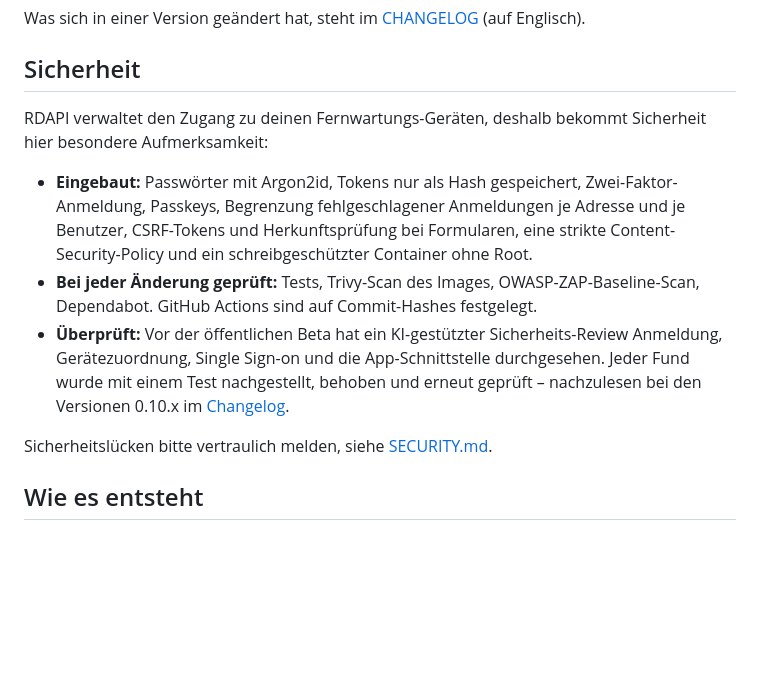
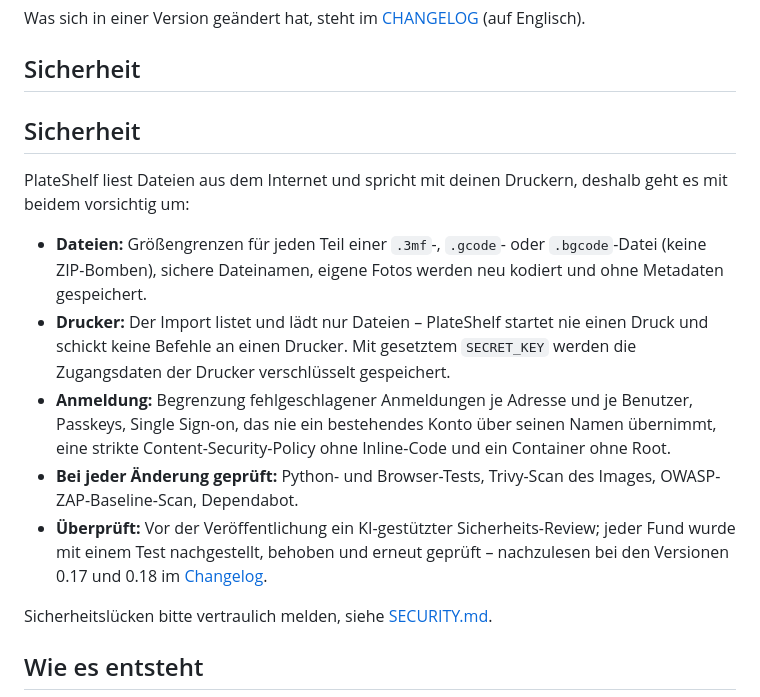
Before and after one commit to Schnuecks/plateshelf, a Markdown page: README.de.md, the part around the change. GitHub-like rendering; blank space fills up the shorter version.

```diff
--- a/README.de.md
+++ b/README.de.md
@@ -85,19 +85,24 @@ Was sich in einer Version geändert hat, steht im [CHANGELOG](CHANGELOG.md) (auf
 
 ## Sicherheit
 
-RDAPI verwaltet den Zugang zu deinen Fernwartungs-Geräten, deshalb bekommt Sicherheit hier
-besondere Aufmerksamkeit:
+## Sicherheit
 
-- **Eingebaut:** Passwörter mit Argon2id, Tokens nur als Hash gespeichert,
-  Zwei-Faktor-Anmeldung, Passkeys, Begrenzung fehlgeschlagener Anmeldungen je Adresse und je
-  Benutzer, CSRF-Tokens und Herkunftsprüfung bei Formularen, eine strikte
-  Content-Security-Policy und ein schreibgeschützter Container ohne Root.
-- **Bei jeder Änderung geprüft:** Tests, Trivy-Scan des Images, OWASP-ZAP-Baseline-Scan,
-  Dependabot. GitHub Actions sind auf Commit-Hashes festgelegt.
-- **Überprüft:** Vor der öffentlichen Beta hat ein KI-gestützter Sicherheits-Review Anmeldung,
-  Gerätezuordnung, Single Sign-on und die App-Schnittstelle durchgesehen. Jeder Fund wurde mit
-  einem Test nachgestellt, behoben und erneut geprüft – nachzulesen bei den Versionen 0.10.x im
-  [Changelog](CHANGELOG.md).
+PlateShelf liest Dateien aus dem Internet und spricht mit deinen Druckern, deshalb geht es mit
+beidem vorsichtig um:
+
+- **Dateien:** Größengrenzen für jeden Teil einer `.3mf`-, `.gcode`- oder `.bgcode`-Datei (keine
+  ZIP-Bomben), sichere Dateinamen, eigene Fotos werden neu kodiert und ohne Metadaten gespeichert.
+- **Drucker:** Der Import listet und lädt nur Dateien – PlateShelf startet nie einen Druck und
+  schickt keine Befehle an einen Drucker. Mit gesetztem `SECRET_KEY` werden die Zugangsdaten der
+  Drucker verschlüsselt gespeichert.
+- **Anmeldung:** Begrenzung fehlgeschlagener Anmeldungen je Adresse und je Benutzer, Passkeys,
+  Single Sign-on, das nie ein bestehendes Konto über seinen Namen übernimmt, eine strikte
+  Content-Security-Policy ohne Inline-Code und ein Container ohne Root.
+- **Bei jeder Änderung geprüft:** Python- und Browser-Tests, Trivy-Scan des Images,
+  OWASP-ZAP-Baseline-Scan, Dependabot.
+- **Überprüft:** Vor der Veröffentlichung ein KI-gestützter Sicherheits-Review; jeder Fund wurde
+  mit einem Test nachgestellt, behoben und erneut geprüft – nachzulesen bei den Versionen 0.17
+  und 0.18 im [Changelog](CHANGELOG.md).
 
 Sicherheitslücken bitte vertraulich melden, siehe [SECURITY.md](SECURITY.md).
 
```
